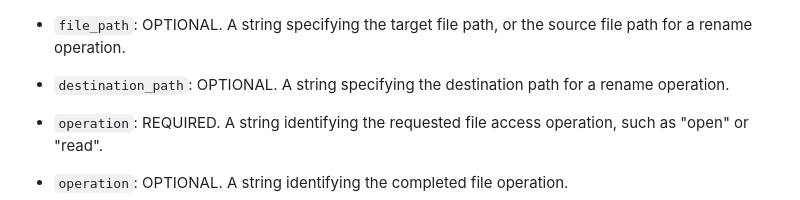
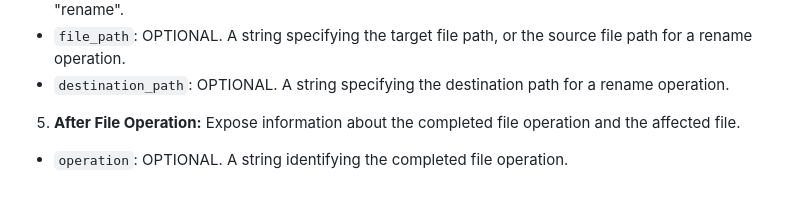
Before and after one commit to NiYuan224/draft-liu-audit-enforcement-points, a Markdown page: draft-liu-audit-enforcement-points.md, the part around the change. GitHub-like rendering.

```diff
--- a/draft-liu-audit-enforcement-points.md
+++ b/draft-liu-audit-enforcement-points.md
@@ -606,7 +606,7 @@ In addition to the common claim above, each event defines its own audit record c
 * `file_path`: OPTIONAL. A string specifying the target file path, or the source file path for a rename operation.
 * `destination_path`: OPTIONAL. A string specifying the destination path for a rename operation.
 
-* `operation`: REQUIRED. A string identifying the requested file access operation, such as "open" or "read".
+5. **After File Operation:** Expose information about the completed file operation and the affected file.
 
 * `operation`: OPTIONAL. A string identifying the completed file operation.
 * `file_path`: OPTIONAL. A string specifying the path of the affected file, or the source path for a rename operation.
```
